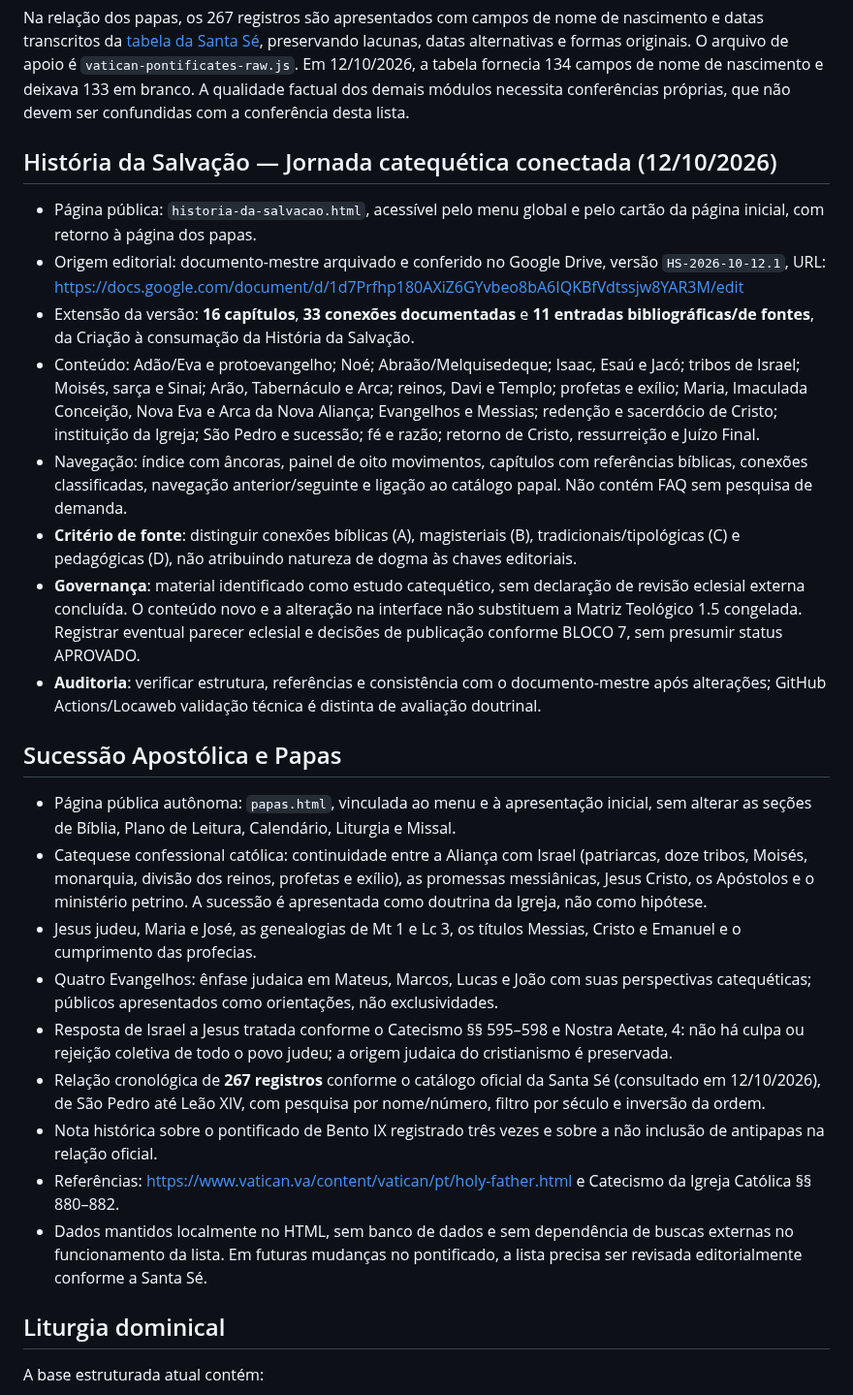
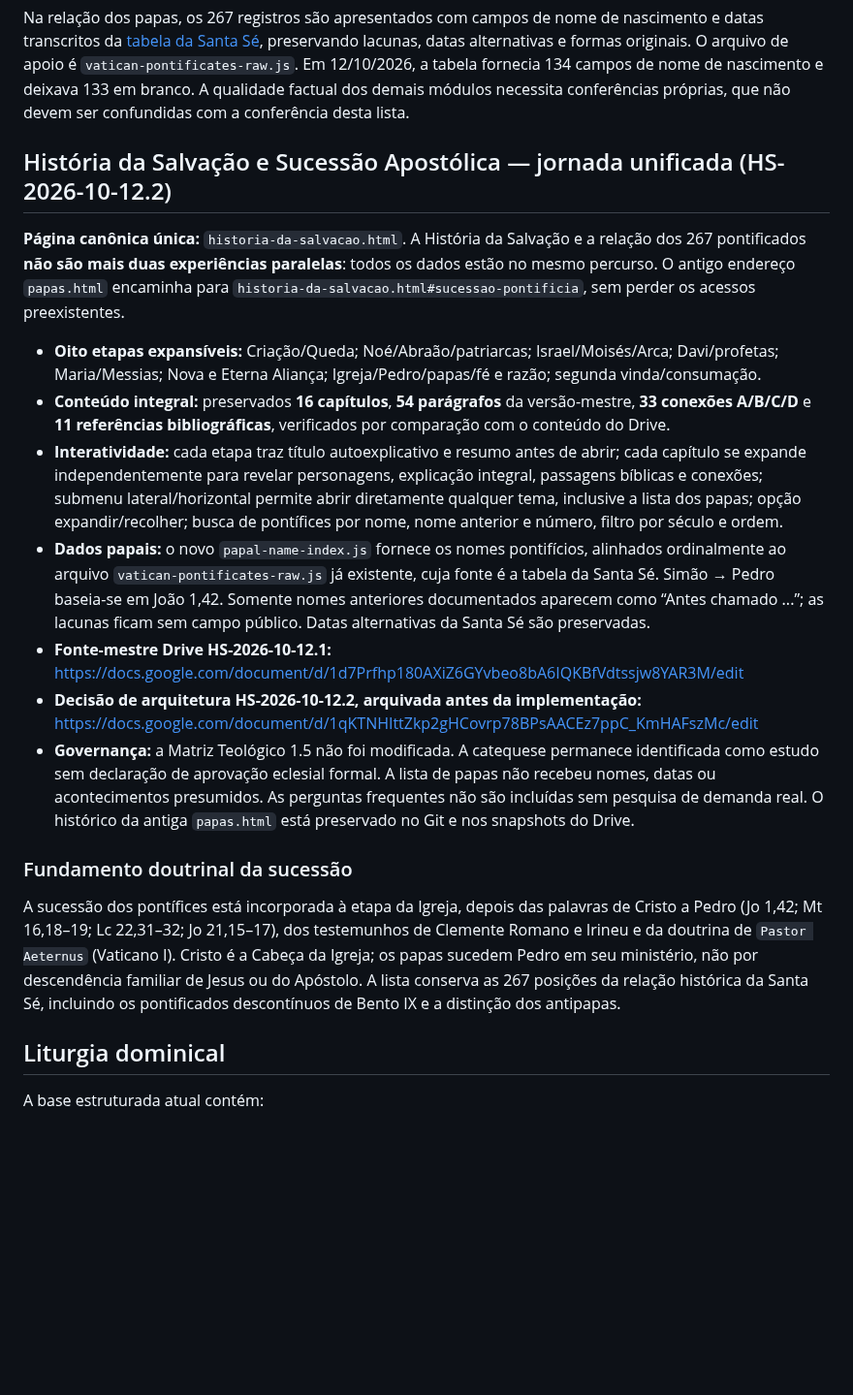
Before and after one commit to aeduardasantana/CaminhosDaPalavra, a Markdown page: README.md, the part around the change. Shown at 97% size. Rendered like a GitHub page; blank space fills up the shorter version.

Commit message:
docs: registra experiencia canonica unificada com oito etapas expansíveis e papas integrados

```diff
--- a/README.md
+++ b/README.md
@@ -56,28 +56,21 @@ A regra de publicação é **não inventar dados**. Todo dado factual deve possu
 
 Na relação dos papas, os 267 registros são apresentados com campos de nome de nascimento e datas transcritos da [tabela da Santa Sé](https://www.vatican.va/content/vatican/pt/holy-father.html), preservando lacunas, datas alternativas e formas originais. O arquivo de apoio é `vatican-pontificates-raw.js`. Em 12/10/2026, a tabela fornecia 134 campos de nome de nascimento e deixava 133 em branco. A qualidade factual dos demais módulos necessita conferências próprias, que não devem ser confundidas com a conferência desta lista.
 
-## História da Salvação — Jornada catequética conectada (12/10/2026)
+## História da Salvação e Sucessão Apostólica — jornada unificada (HS-2026-10-12.2)
 
-- Página pública: `historia-da-salvacao.html`, acessível pelo menu global e pelo cartão da página inicial, com retorno à página dos papas.
-- Origem editorial: documento-mestre arquivado e conferido no Google Drive, versão `HS-2026-10-12.1`, URL: https://docs.google.com/document/d/1d7Prfhp180AXiZ6GYvbeo8bA6IQKBfVdtssjw8YAR3M/edit
-- Extensão da versão: **16 capítulos**, **33 conexões documentadas** e **11 entradas bibliográficas/de fontes**, da Criação à consumação da História da Salvação.
-- Conteúdo: Adão/Eva e protoevangelho; Noé; Abraão/Melquisedeque; Isaac, Esaú e Jacó; tribos de Israel; Moisés, sarça e Sinai; Arão, Tabernáculo e Arca; reinos, Davi e Templo; profetas e exílio; Maria, Imaculada Conceição, Nova Eva e Arca da Nova Aliança; Evangelhos e Messias; redenção e sacerdócio de Cristo; instituição da Igreja; São Pedro e sucessão; fé e razão; retorno de Cristo, ressurreição e Juízo Final.
-- Navegação: índice com âncoras, painel de oito movimentos, capítulos com referências bíblicas, conexões classificadas, navegação anterior/seguinte e ligação ao catálogo papal. Não contém FAQ sem pesquisa de demanda.
-- **Critério de fonte**: distinguir conexões bíblicas (A), magisteriais (B), tradicionais/tipológicas (C) e pedagógicas (D), não atribuindo natureza de dogma às chaves editoriais.
-- **Governança**: material identificado como estudo catequético, sem declaração de revisão eclesial externa concluída. O conteúdo novo e a alteração na interface não substituem a Matriz Teológico 1.5 congelada. Registrar eventual parecer eclesial e decisões de publicação conforme BLOCO 7, sem presumir status APROVADO.
-- **Auditoria**: verificar estrutura, referências e consistência com o documento-mestre após alterações; GitHub Actions/Locaweb validação técnica é distinta de avaliação doutrinal.
+**Página canônica única:** `historia-da-salvacao.html`. A História da Salvação e a relação dos 267 pontificados **não são mais duas experiências paralelas**: todos os dados estão no mesmo percurso. O antigo endereço `papas.html` encaminha para `historia-da-salvacao.html#sucessao-pontificia`, sem perder os acessos preexistentes.
 
-## Sucessão Apostólica e Papas
+- **Oito etapas expansíveis:** Criação/Queda; Noé/Abraão/patriarcas; Israel/Moisés/Arca; Davi/profetas; Maria/Messias; Nova e Eterna Aliança; Igreja/Pedro/papas/fé e razão; segunda vinda/consumação.
+- **Conteúdo integral:** preservados **16 capítulos**, **54 parágrafos** da versão-mestre, **33 conexões A/B/C/D** e **11 referências bibliográficas**, verificados por comparação com o conteúdo do Drive.
+- **Interatividade:** cada etapa traz título autoexplicativo e resumo antes de abrir; cada capítulo se expande independentemente para revelar personagens, explicação integral, passagens bíblicas e conexões; submenu lateral/horizontal permite abrir diretamente qualquer tema, inclusive a lista dos papas; opção expandir/recolher; busca de pontífices por nome, nome anterior e número, filtro por século e ordem.
+- **Dados papais:** o novo `papal-name-index.js` fornece os nomes pontifícios, alinhados ordinalmente ao arquivo `vatican-pontificates-raw.js` já existente, cuja fonte é a tabela da Santa Sé. Simão → Pedro baseia-se em João 1,42. Somente nomes anteriores documentados aparecem como “Antes chamado ...”; as lacunas ficam sem campo público. Datas alternativas da Santa Sé são preservadas.
+- **Fonte-mestre Drive HS-2026-10-12.1:** https://docs.google.com/document/d/1d7Prfhp180AXiZ6GYvbeo8bA6IQKBfVdtssjw8YAR3M/edit
+- **Decisão de arquitetura HS-2026-10-12.2, arquivada antes da implementação:** https://docs.google.com/document/d/1qKTNHIttZkp2gHCovrp78BPsAACEz7ppC_KmHAFszMc/edit
+- **Governança:** a Matriz Teológico 1.5 não foi modificada. A catequese permanece identificada como estudo sem declaração de aprovação eclesial formal. A lista de papas não recebeu nomes, datas ou acontecimentos presumidos. As perguntas frequentes não são incluídas sem pesquisa de demanda real. O histórico da antiga `papas.html` está preservado no Git e nos snapshots do Drive.
 
-- Página pública autônoma: `papas.html`, vinculada ao menu e à apresentação inicial, sem alterar as seções de Bíblia, Plano de Leitura, Calendário, Liturgia e Missal.
-- Catequese confessional católica: continuidade entre a Aliança com Israel (patriarcas, doze tribos, Moisés, monarquia, divisão dos reinos, profetas e exílio), as promessas messiânicas, Jesus Cristo, os Apóstolos e o ministério petrino. A sucessão é apresentada como doutrina da Igreja, não como hipótese.
-- Jesus judeu, Maria e José, as genealogias de Mt 1 e Lc 3, os títulos Messias, Cristo e Emanuel e o cumprimento das profecias.
-- Quatro Evangelhos: ênfase judaica em Mateus, Marcos, Lucas e João com suas perspectivas catequéticas; públicos apresentados como orientações, não exclusividades.
-- Resposta de Israel a Jesus tratada conforme o Catecismo §§ 595–598 e Nostra Aetate, 4: não há culpa ou rejeição coletiva de todo o povo judeu; a origem judaica do cristianismo é preservada.
-- Relação cronológica de **267 registros** conforme o catálogo oficial da Santa Sé (consultado em 12/10/2026), de São Pedro até Leão XIV, com pesquisa por nome/número, filtro por século e inversão da ordem.
-- Nota histórica sobre o pontificado de Bento IX registrado três vezes e sobre a não inclusão de antipapas na relação oficial.
-- Referências: https://www.vatican.va/content/vatican/pt/holy-father.html e Catecismo da Igreja Católica §§ 880–882.
-- Dados mantidos localmente no HTML, sem banco de dados e sem dependência de buscas externas no funcionamento da lista. Em futuras mudanças no pontificado, a lista precisa ser revisada editorialmente conforme a Santa Sé.
+### Fundamento doutrinal da sucessão
+
+A sucessão dos pontífices está incorporada à etapa da Igreja, depois das palavras de Cristo a Pedro (Jo 1,42; Mt 16,18–19; Lc 22,31–32; Jo 21,15–17), dos testemunhos de Clemente Romano e Irineu e da doutrina de `Pastor Aeternus` (Vaticano I). Cristo é a Cabeça da Igreja; os papas sucedem Pedro em seu ministério, não por descendência familiar de Jesus ou do Apóstolo. A lista conserva as 267 posições da relação histórica da Santa Sé, incluindo os pontificados descontínuos de Bento IX e a distinção dos antipapas.
 
 ## Liturgia dominical
 
```
